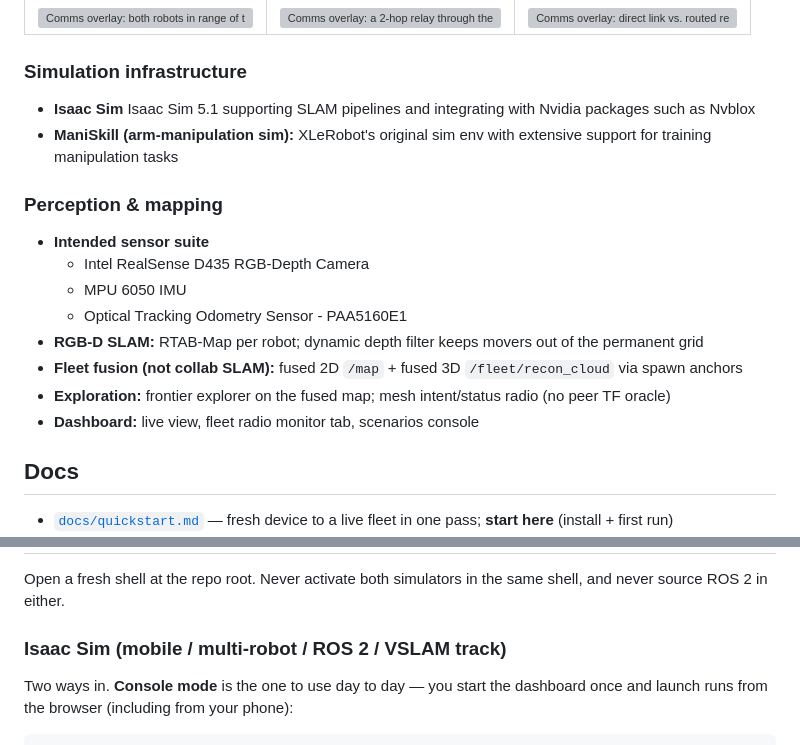
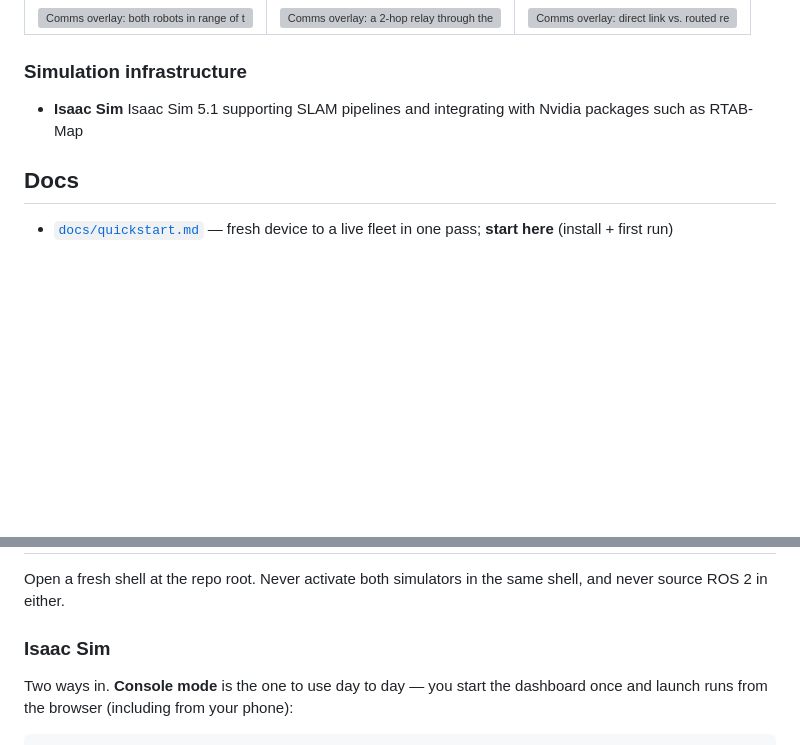
Before and after one commit to andrearante12/SortBots, a Markdown page: README.md, 2 parts joined by grey strips. GitHub-like rendering; blank space fills up the shorter version; grey boxes are pictures that could not be loaded.

Commit message:
Refactor README for clarity and conciseness
Updated the README to streamline the simulation infrastructure section and removed redundant details about perception and mapping.

```diff
--- a/README.md
+++ b/README.md
@@ -43,22 +43,9 @@ The Comms overlay modeling Wi-Fi mesh range and link quality between robots and
 | ![Comms overlay: both robots in range of the gateway](docs/media/demos/comms_in_range.gif) | ![Comms overlay: a 2-hop relay through the other robot](docs/media/demos/comms_relay_hop.gif) | ![Comms overlay: direct link vs. routed relay around obstacles](docs/media/demos/comms_direct_vs_relay.gif) |
 
 ### Simulation infrastructure
-- **Isaac Sim** Isaac Sim 5.1 supporting SLAM pipelines and integrating with Nvidia packages such as Nvblox
-- **ManiSkill (arm-manipulation sim):** XLeRobot's original sim env with extensive support for training manipulation tasks
-
-### Perception & mapping
-- **Intended sensor suite**
-  - Intel RealSense D435 RGB-Depth Camera
-  - MPU 6050 IMU
-  - Optical Tracking Odometry Sensor - PAA5160E1
-- **RGB-D SLAM:** RTAB-Map per robot; dynamic depth filter keeps movers out of the permanent grid
-- **Fleet fusion (not collab SLAM):** fused 2D `/map` + fused 3D `/fleet/recon_cloud` via spawn anchors
-- **Exploration:** frontier explorer on the fused map; mesh intent/status radio (no peer TF oracle)
-- **Dashboard:** live view, fleet radio monitor tab, scenarios console
-
+- **Isaac Sim** Isaac Sim 5.1 supporting SLAM pipelines and integrating with Nvidia packages such as RTAB-Map
 
 ## Docs
-
 - [`docs/quickstart.md`](docs/quickstart.md) — fresh device to a live fleet in one pass; **start here** (install + first run)
 - [`docs/running.md`](docs/running.md) — running everything: the demo, console mode and scenarios, autonomous exploration, map lifecycle, remote access, dashboard tests
 - [`docs/perception_exploration.md`](docs/perception_exploration.md) — perception, exploration, fleet mesh radio, and map/recon fusion architecture
@@ -70,7 +57,7 @@ The Comms overlay modeling Wi-Fi mesh range and link quality between robots and
 Open a fresh shell at the repo root. Never activate both simulators in the same shell, and never source ROS 2 in either.
 
 
-### Isaac Sim (mobile / multi-robot / ROS 2 / VSLAM track)
+### Isaac Sim
 
 Two ways in. **Console mode** is the one to use day to day — you start the
 dashboard once and launch runs from the browser (including from your phone):
```
